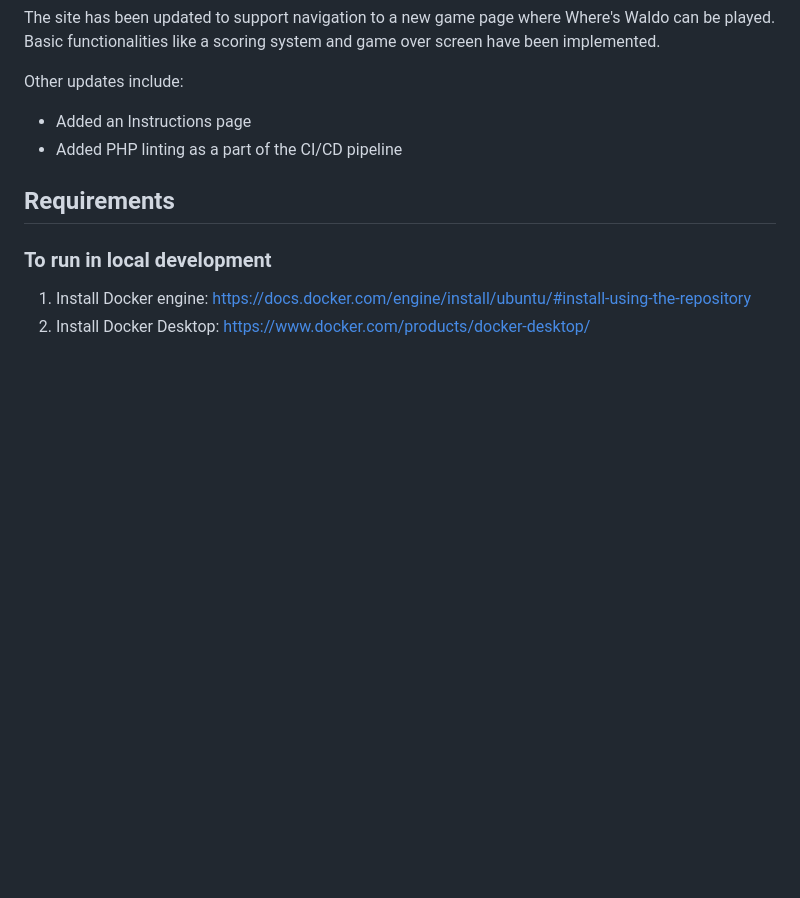
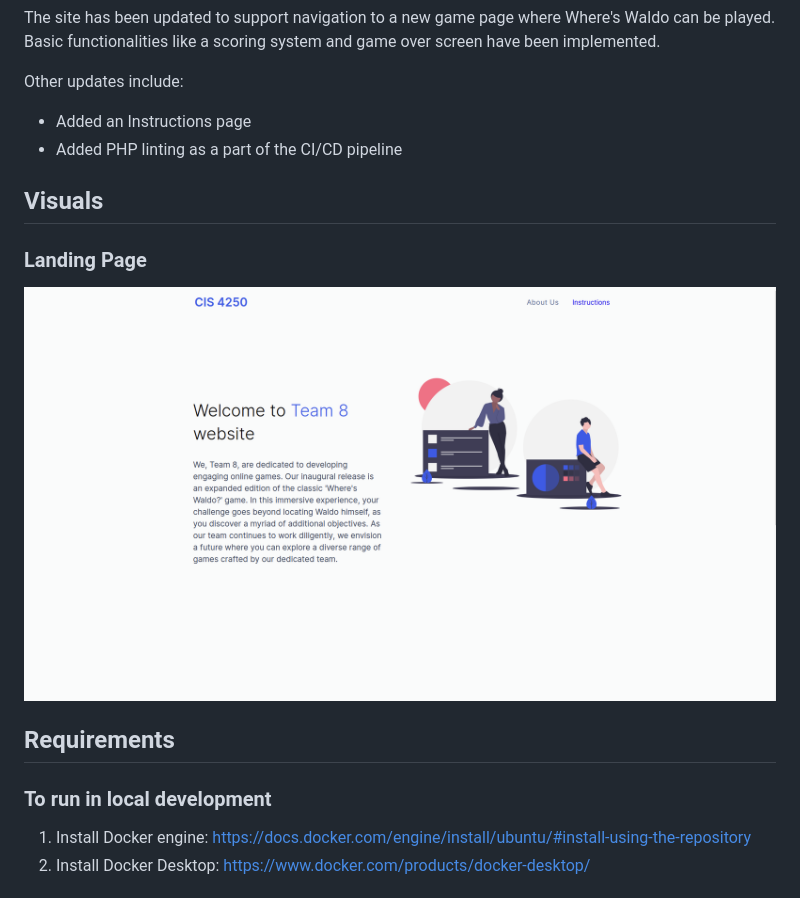
Before and after one commit to rehan-code/Game-Library-Web-App, a Markdown page: README.md, the part around the change. GitHub-like rendering; blank space fills up the shorter version.

```diff
--- a/README.md
+++ b/README.md
@@ -20,6 +20,11 @@ like a scoring system and game over screen have been implemented.
 Other updates include:
 - Added an Instructions page
 - Added PHP linting as a part of the CI/CD pipeline
+
+## Visuals
+
+### Landing Page
+![Landing_Page_1](html/images/landing_page1.png)
 
 ## Requirements
 
```
